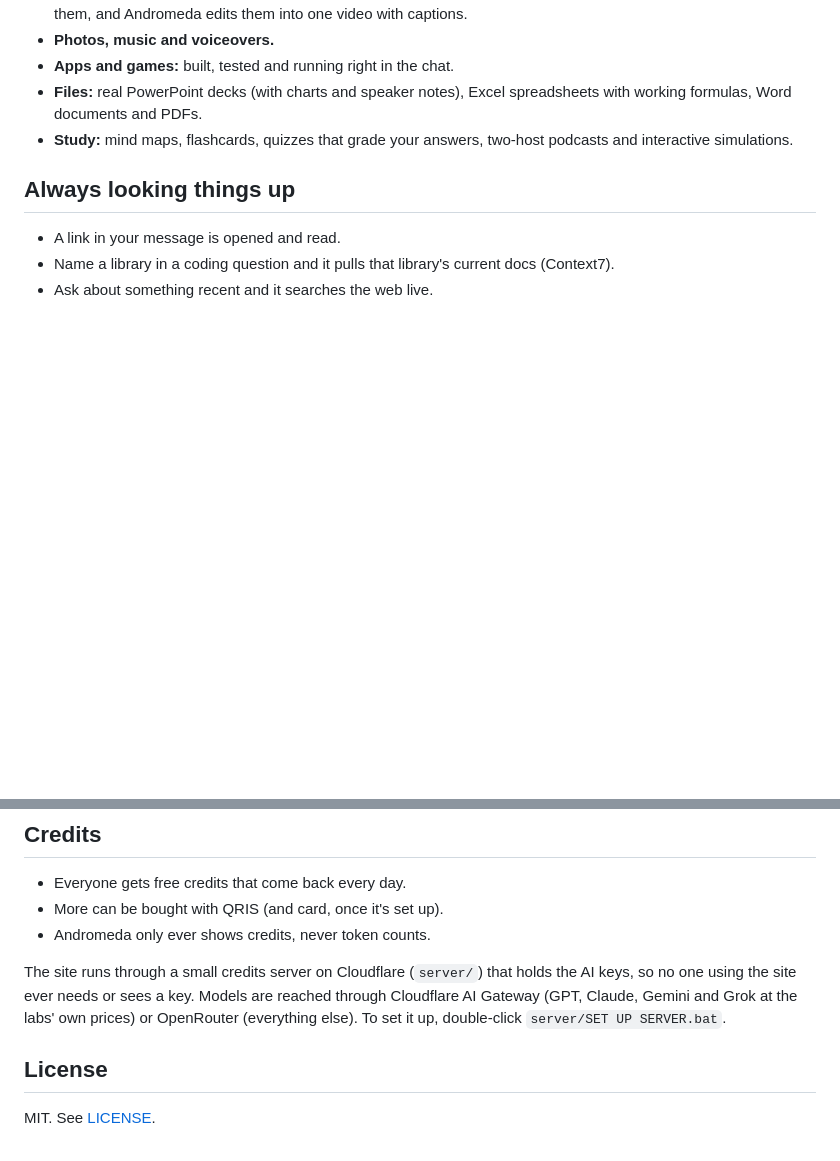
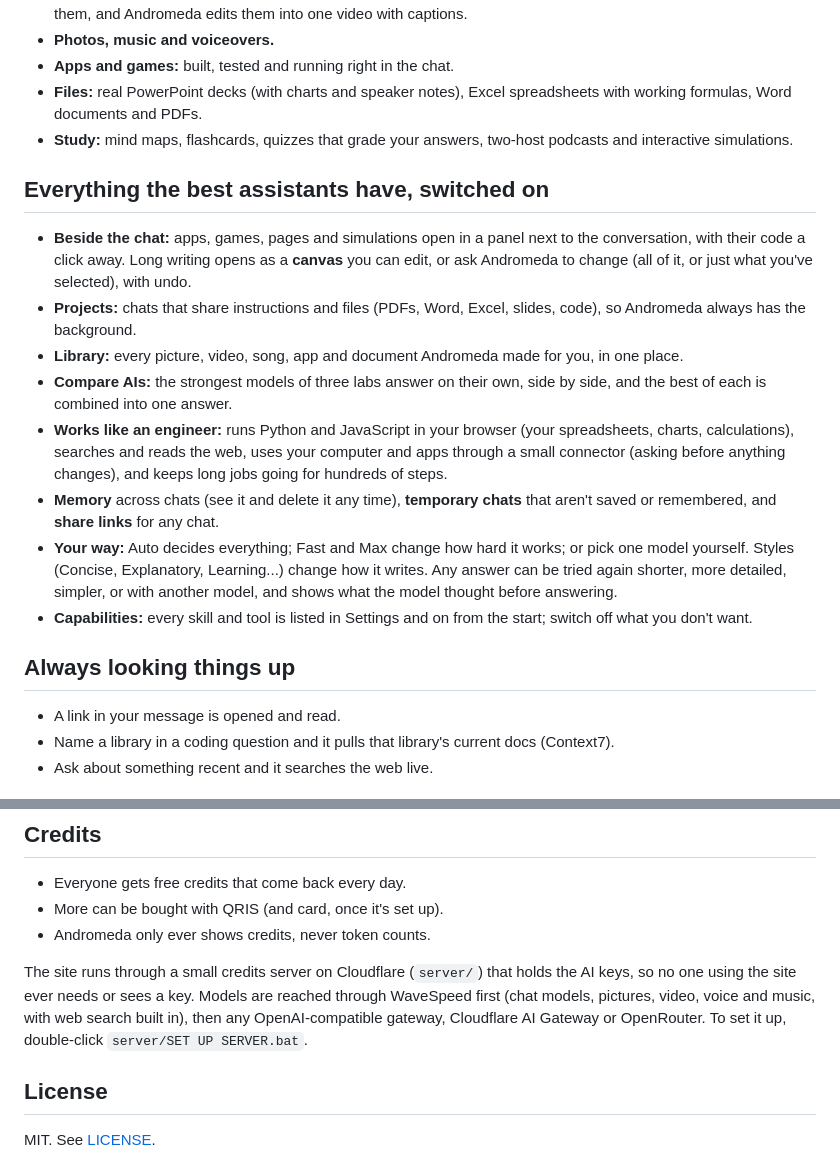
Before and after one commit to georgechendra-cmyk/andromeda, a Markdown page: README.md, 2 parts joined by grey strips. Drawn GitHub-style; blank space fills up the shorter version.

Commit message:
README: what Andromeda can do now
Co-Authored-By: Claude Opus 5.5 <noreply@anthropic.com>

```diff
--- a/README.md
+++ b/README.md
@@ -16,6 +16,17 @@ With Andromeda you just type. It sends each part of your request to the stronges
 - **Apps and games:** built, tested and running right in the chat.
 - **Files:** real PowerPoint decks (with charts and speaker notes), Excel spreadsheets with working formulas, Word documents and PDFs.
 - **Study:** mind maps, flashcards, quizzes that grade your answers, two-host podcasts and interactive simulations.
+
+## Everything the best assistants have, switched on
+
+- **Beside the chat:** apps, games, pages and simulations open in a panel next to the conversation, with their code a click away. Long writing opens as a **canvas** you can edit, or ask Andromeda to change (all of it, or just what you've selected), with undo.
+- **Projects:** chats that share instructions and files (PDFs, Word, Excel, slides, code), so Andromeda always has the background.
+- **Library:** every picture, video, song, app and document Andromeda made for you, in one place.
+- **Compare AIs:** the strongest models of three labs answer on their own, side by side, and the best of each is combined into one answer.
+- **Works like an engineer:** runs Python and JavaScript in your browser (your spreadsheets, charts, calculations), searches and reads the web, uses your computer and apps through a small connector (asking before anything changes), and keeps long jobs going for hundreds of steps.
+- **Memory** across chats (see it and delete it any time), **temporary chats** that aren't saved or remembered, and **share links** for any chat.
+- **Your way:** Auto decides everything; Fast and Max change how hard it works; or pick one model yourself. Styles (Concise, Explanatory, Learning...) change how it writes. Any answer can be tried again shorter, more detailed, simpler, or with another model, and shows what the model thought before answering.
+- **Capabilities:** every skill and tool is listed in Settings and on from the start; switch off what you don't want.
 
 ## Always looking things up
 
@@ -63,7 +74,7 @@ The ratings come from `arena.json`, refreshed every day by a GitHub Action (`.gi
 - More can be bought with QRIS (and card, once it's set up).
 - Andromeda only ever shows credits, never token counts.
 
-The site runs through a small credits server on Cloudflare (`server/`) that holds the AI keys, so no one using the site ever needs or sees a key. Models are reached through Cloudflare AI Gateway (GPT, Claude, Gemini and Grok at the labs' own prices) or OpenRouter (everything else). To set it up, double-click `server/SET UP SERVER.bat`.
+The site runs through a small credits server on Cloudflare (`server/`) that holds the AI keys, so no one using the site ever needs or sees a key. Models are reached through WaveSpeed first (chat models, pictures, video, voice and music, with web search built in), then any OpenAI-compatible gateway, Cloudflare AI Gateway or OpenRouter. To set it up, double-click `server/SET UP SERVER.bat`.
 
 ## License
 
```
